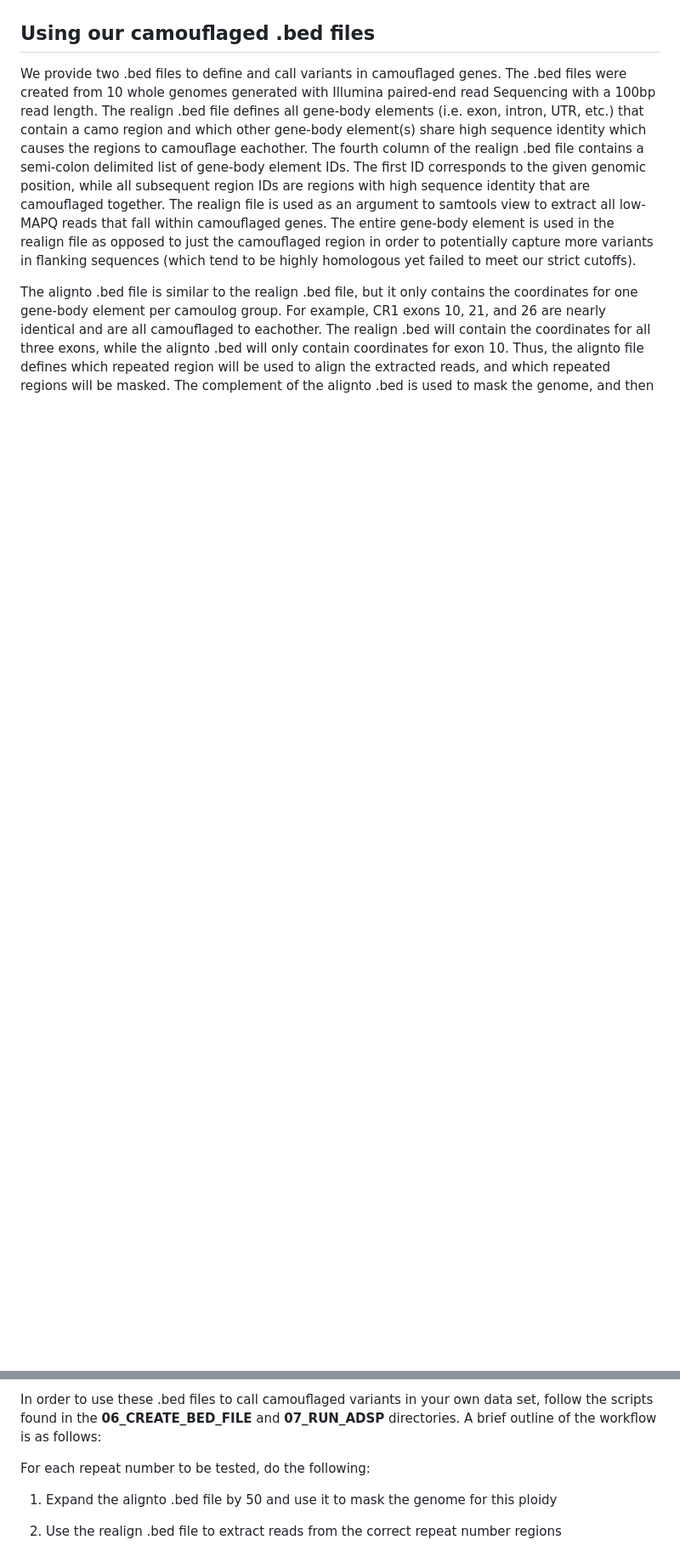
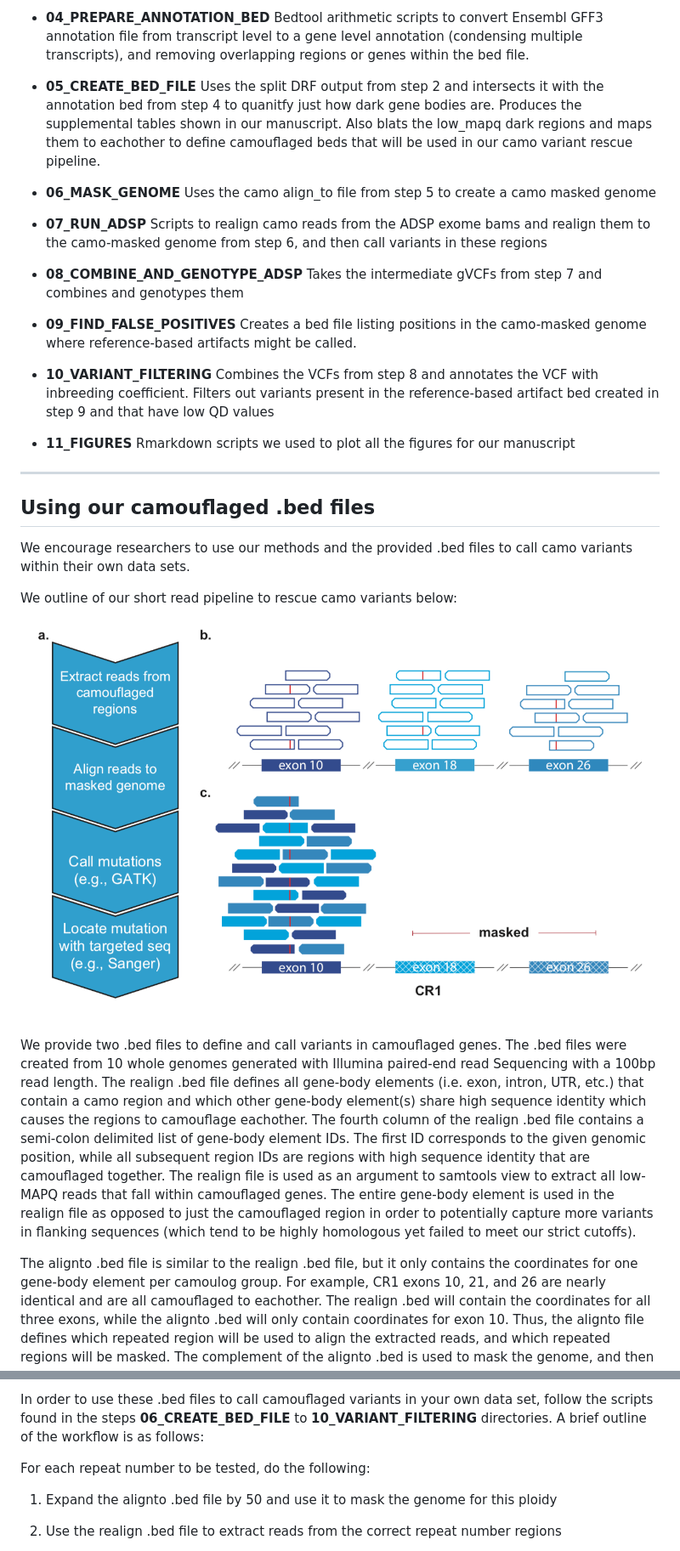
Before and after one commit to mebbert/Dark_and_Camouflaged_genes, a Markdown page: README.md, 2 parts joined by grey strips. Shown: that part at 85% size. Drawn GitHub-style; pictures changed too: imgs/rescue_pipeline.png (added); blank space fills up the shorter version.

Commit message:
Added method description in Readme.md

```diff
--- a/README.md
+++ b/README.md
@@ -20,5 +71,38 @@ events in the genome.
+* **04\_PREPARE\_ANNOTATION\_BED** Bedtool arithmetic scripts to convert Ensembl GFF3 annotation file from transcript level to a
+  gene level annotation (condensing multiple transcripts), and removing overlapping regions or genes within the bed file.
+
+* **05\_CREATE\_BED\_FILE** Uses the split DRF output from step 2 and intersects it with the
+  annotation bed from step 4 to quanitfy just how dark gene bodies are. Produces the supplemental
+  tables shown in our manuscript. Also blats the low\_mapq dark regions and maps them to eachother
+  to define camouflaged beds that will be used in our camo variant rescue pipeline.
+
+* **06\_MASK\_GENOME** Uses the camo align\_to file from step 5 to create a camo masked genome
+
+* **07\_RUN\_ADSP** Scripts to realign camo reads from the ADSP exome bams and realign them to the
+  camo-masked genome from step 6, and then call variants in these regions
+
+* **08\_COMBINE\_AND\_GENOTYPE\_ADSP** Takes the intermediate gVCFs from step 7 and combines and
+  genotypes them
+
+* **09\_FIND\_FALSE\_POSITIVES** Creates a bed file listing positions in the camo-masked genome where reference-based
+  artifacts might be called.
+
+* **10\_VARIANT\_FILTERING** Combines the VCFs from step 8 and annotates the VCF with inbreeding
+  coefficient. Filters out variants present in the reference-based artifact bed created in step 9
+  and that have low QD values
+
+* **11\_FIGURES** Rmarkdown scripts we used to plot all the figures for our manuscript
+
+---
 
 ## Using our camouflaged .bed files
+
+We encourage researchers to use our methods and the provided .bed files to call camo variants within
+their own data sets.
+
+We outline of our short read pipeline to rescue camo variants below:
+
+![Rescue Camo Variants Image](./imgs/rescue_pipeline.png)
 
 We provide two .bed files to define and call variants in camouflaged genes. The .bed files were
 created from 10 whole genomes generated with Illumina paired-end read Sequencing with a 100bp read
@@ -50,7 +134,7 @@ group repeat number of 2, are called with a ploidy of 4. Whereas in the CR1 exam
 HaplotypeCaller ploidy of 6.
 
 In order to use these .bed files to call camouflaged variants in your own data set, follow the scripts found
-in the **06\_CREATE\_BED\_FILE** and **07\_RUN\_ADSP** directories. A brief outline of the workflow is as
+in the steps **06\_CREATE\_BED\_FILE** to **10\_VARIANT\_FILTERING** directories. A brief outline of the workflow is as
 follows:
 
 For each repeat number to be tested, do the following:
```
Also changed, not shown: other parts of README.md (+51 -0 lines).
